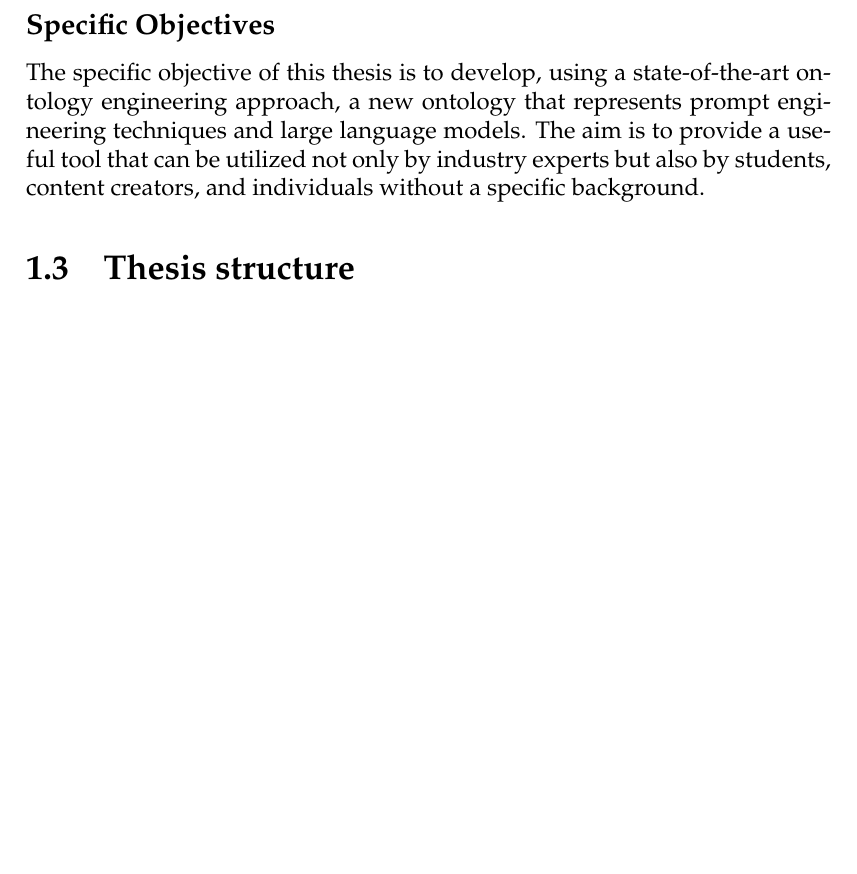
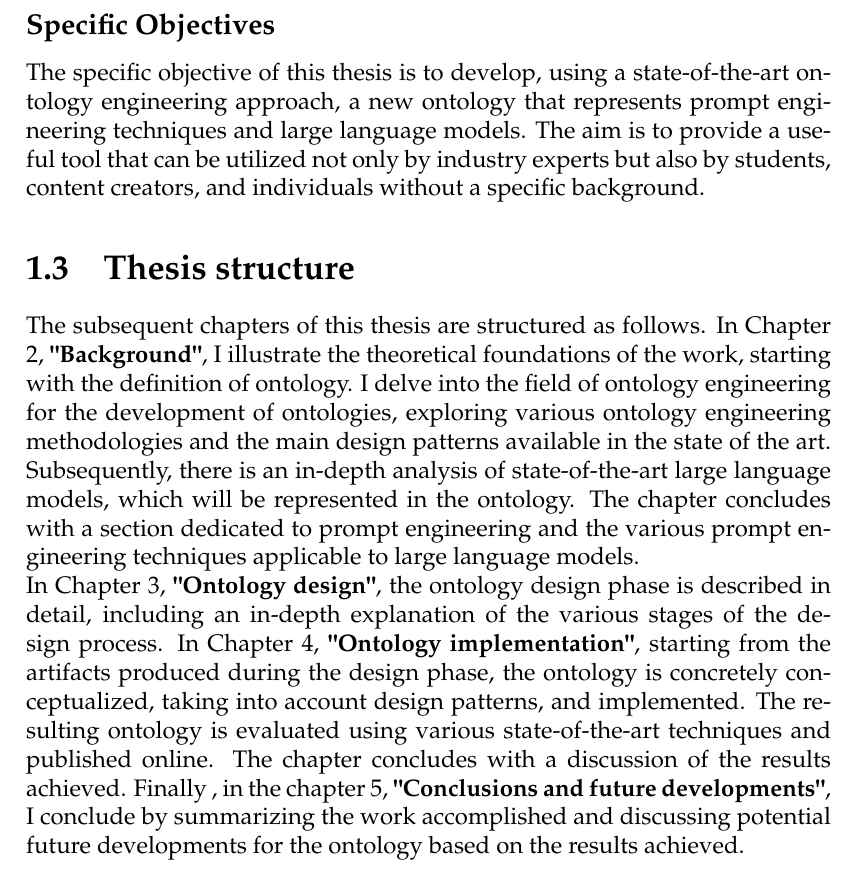
Before and after one commit to simonegramegna/Tesi_Simone_Gramegna_magistrale, a LaTeX thesis (main.tex, which reads Chapters/1_introduction.tex): part of page 17 of 144, cut so that both start at the same text, the shorter picture padded with empty space. Compiled offline with pdfLaTeX.

Commit message:
added thesis structure

```diff
--- a/Chapters/1_introduction.tex
+++ b/Chapters/1_introduction.tex
@@ -34,3 +34,5 @@ The specific objective of this thesis is to develop, using a state-of-the-art on
 
 
 \section{Thesis structure}
+The subsequent chapters of this thesis are structured as follows. In Chapter 2, \textbf{"Background"}, I illustrate the theoretical foundations of the work, starting with the definition of ontology. I delve into the field of ontology engineering for the development of ontologies, exploring various ontology engineering methodologies and the main design patterns available in the state of the art. Subsequently, there is an in-depth analysis of state-of-the-art large language models, which will be represented in the ontology. The chapter concludes with a section dedicated to prompt engineering and the various prompt engineering techniques applicable to large language models.\\
+In Chapter 3, \textbf{"Ontology design"}, the ontology design phase is described in detail, including an in-depth explanation of the various stages of the design process. In Chapter 4, \textbf{"Ontology implementation"}, starting from the artifacts produced during the design phase, the ontology is concretely conceptualized, taking into account design patterns, and implemented. The resulting ontology is evaluated using various state-of-the-art techniques and published online. The chapter concludes with a discussion of the results achieved. Finally , in the chapter 5, \textbf{"Conclusions and future developments"}, I conclude by summarizing the work accomplished and discussing potential future developments for the ontology based on the results achieved.
```
